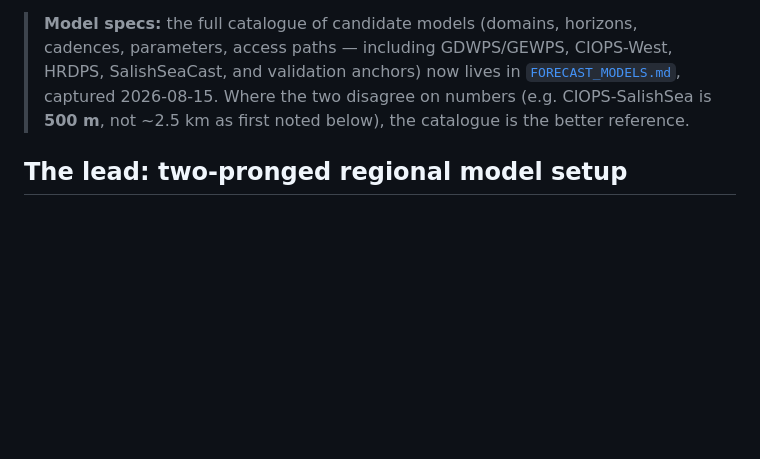
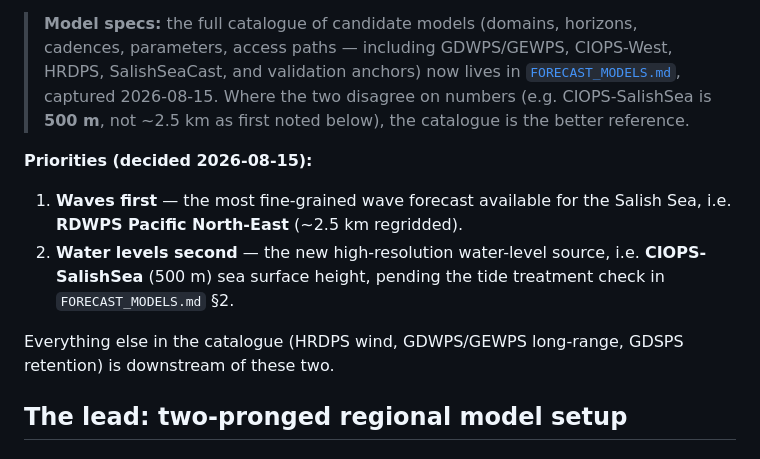
Before and after one commit to Keelando/surf-website, a Markdown page: docs/project/FORECAST_UPGRADE.md, the part around the change. Drawn GitHub-style; blank space fills up the shorter version.

Commit message:
Record forecast-upgrade priorities: RDWPS waves first, CIOPS water levels second
Co-Authored-By: Claude Fable 5 <noreply@anthropic.com>

```diff
--- a/docs/project/FORECAST_UPGRADE.md
+++ b/docs/project/FORECAST_UPGRADE.md
@@ -10,6 +10,17 @@ actually resolves the Strait of Georgia, feeding a better forecast section.
 > [`FORECAST_MODELS.md`](FORECAST_MODELS.md), captured 2026-08-15. Where
 > the two disagree on numbers (e.g. CIOPS-SalishSea is **500 m**, not
 > ~2.5 km as first noted below), the catalogue is the better reference.
+
+**Priorities (decided 2026-08-15):**
+
+1. **Waves first** — the most fine-grained wave forecast available for the
+   Salish Sea, i.e. **RDWPS Pacific North-East** (~2.5 km regridded).
+2. **Water levels second** — the new high-resolution water-level source,
+   i.e. **CIOPS-SalishSea** (500 m) sea surface height, pending the tide
+   treatment check in `FORECAST_MODELS.md` §2.
+
+Everything else in the catalogue (HRDPS wind, GDWPS/GEWPS long-range,
+GDSPS retention) is downstream of these two.
 
 ## The lead: two-pronged regional model setup
 
```
